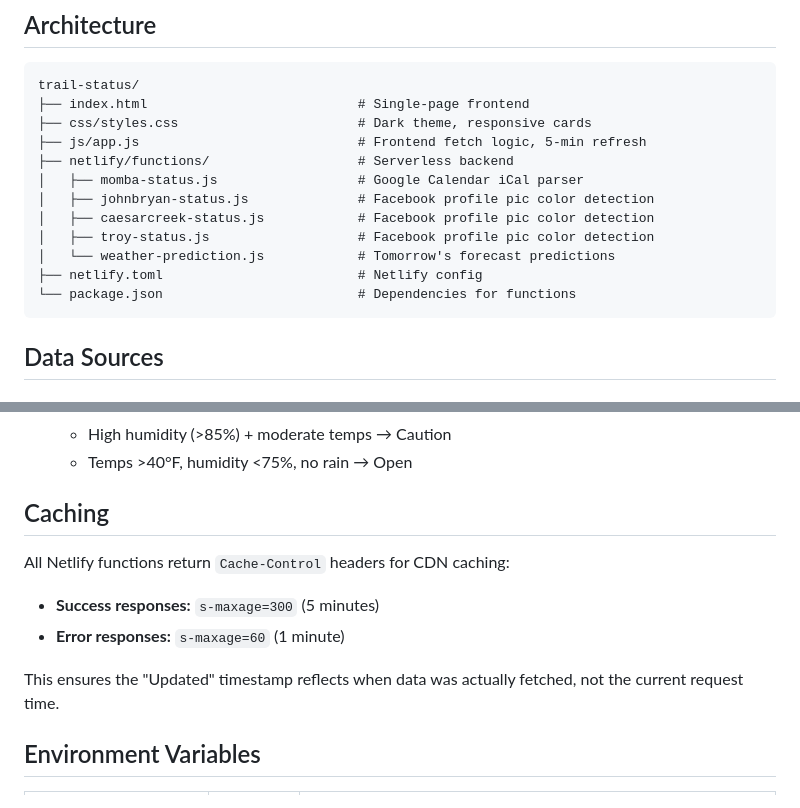
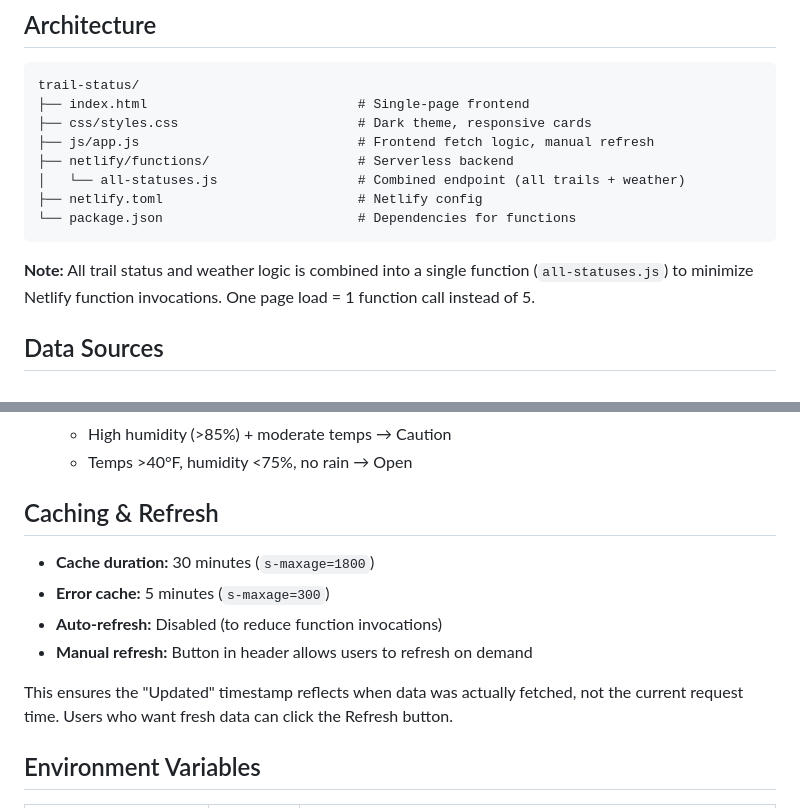
Before and after one commit to MAbdeldayem0/mtb-trail-status, a Markdown page: claude.md, 2 parts joined by grey strips. GitHub-like rendering.

Commit message:
Update claude.md with combined function architecture

````diff
--- a/claude.md
+++ b/claude.md
@@ -8,16 +8,14 @@ Real-time mountain bike trail status aggregator for Ohio trails. Displays open/c
 trail-status/
 ├── index.html                           # Single-page frontend
 ├── css/styles.css                       # Dark theme, responsive cards
-├── js/app.js                            # Frontend fetch logic, 5-min refresh
+├── js/app.js                            # Frontend fetch logic, manual refresh
 ├── netlify/functions/                   # Serverless backend
-│   ├── momba-status.js                  # Google Calendar iCal parser
-│   ├── johnbryan-status.js              # Facebook profile pic color detection
-│   ├── caesarcreek-status.js            # Facebook profile pic color detection
-│   ├── troy-status.js                   # Facebook profile pic color detection
-│   └── weather-prediction.js            # Tomorrow's forecast predictions
+│   └── all-statuses.js                  # Combined endpoint (all trails + weather)
 ├── netlify.toml                         # Netlify config
 └── package.json                         # Dependencies for functions
 ```
+
+**Note:** All trail status and weather logic is combined into a single function (`all-statuses.js`) to minimize Netlify function invocations. One page load = 1 function call instead of 5.
 
 ## Data Sources
 
@@ -53,13 +51,14 @@ trail-status/
   - High humidity (>85%) + moderate temps → Caution
   - Temps >40°F, humidity <75%, no rain → Open
 
-## Caching
+## Caching & Refresh
 
-All Netlify functions return `Cache-Control` headers for CDN caching:
-- **Success responses:** `s-maxage=300` (5 minutes)
-- **Error responses:** `s-maxage=60` (1 minute)
+- **Cache duration:** 30 minutes (`s-maxage=1800`)
+- **Error cache:** 5 minutes (`s-maxage=300`)
+- **Auto-refresh:** Disabled (to reduce function invocations)
+- **Manual refresh:** Button in header allows users to refresh on demand
 
-This ensures the "Updated" timestamp reflects when data was actually fetched, not the current request time.
+This ensures the "Updated" timestamp reflects when data was actually fetched, not the current request time. Users who want fresh data can click the Refresh button.
 
 ## Environment Variables
 
````
